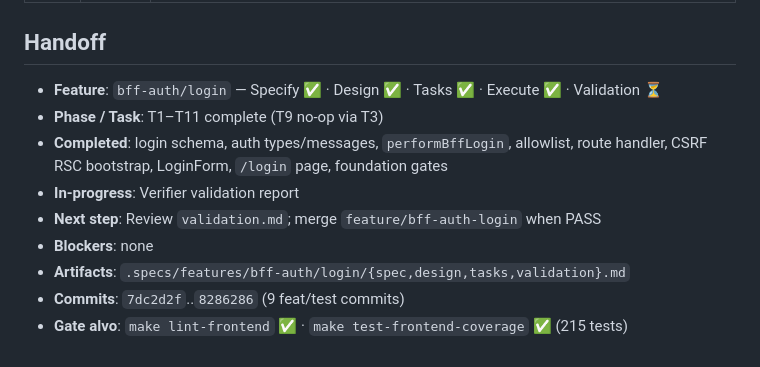
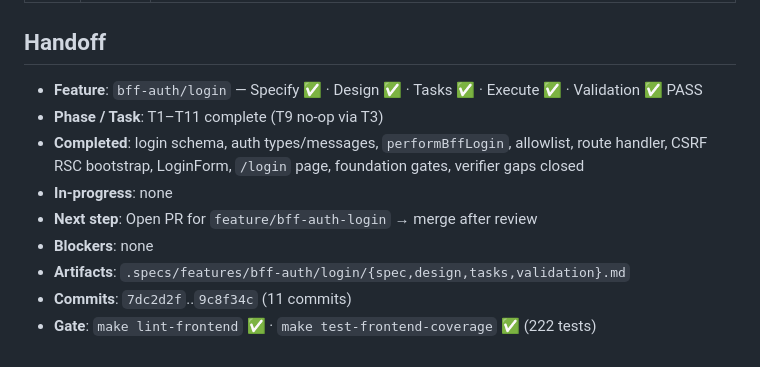
Before and after one commit to diashelter/fake-link, a Markdown page: .specs/STATE.md, the part around the change. Drawn GitHub-style.

Commit message:
docs(bff-auth): mark login slice verified in specs

```diff
--- a/.specs/STATE.md
+++ b/.specs/STATE.md
@@ -24,12 +24,12 @@
 
 ## Handoff
 
-- **Feature**: `bff-auth/login` — Specify ✅ · Design ✅ · Tasks ✅ · Execute ✅ · Validation ⏳
+- **Feature**: `bff-auth/login` — Specify ✅ · Design ✅ · Tasks ✅ · Execute ✅ · Validation ✅ PASS
 - **Phase / Task**: T1–T11 complete (T9 no-op via T3)
-- **Completed**: login schema, auth types/messages, `performBffLogin`, allowlist, route handler, CSRF RSC bootstrap, LoginForm, `/login` page, foundation gates
-- **In-progress**: Verifier validation report
-- **Next step**: Review `validation.md`; merge `feature/bff-auth-login` when PASS
+- **Completed**: login schema, auth types/messages, `performBffLogin`, allowlist, route handler, CSRF RSC bootstrap, LoginForm, `/login` page, foundation gates, verifier gaps closed
+- **In-progress**: none
+- **Next step**: Open PR for `feature/bff-auth-login` → merge after review
 - **Blockers**: none
 - **Artifacts**: `.specs/features/bff-auth/login/{spec,design,tasks,validation}.md`
-- **Commits**: `7dc2d2f`..`8286286` (9 feat/test commits)
-- **Gate alvo**: `make lint-frontend` ✅ · `make test-frontend-coverage` ✅ (215 tests)
+- **Commits**: `7dc2d2f`..`9c8f34c` (11 commits)
+- **Gate**: `make lint-frontend` ✅ · `make test-frontend-coverage` ✅ (222 tests)
```
Also changed, not shown: 2 other files.
